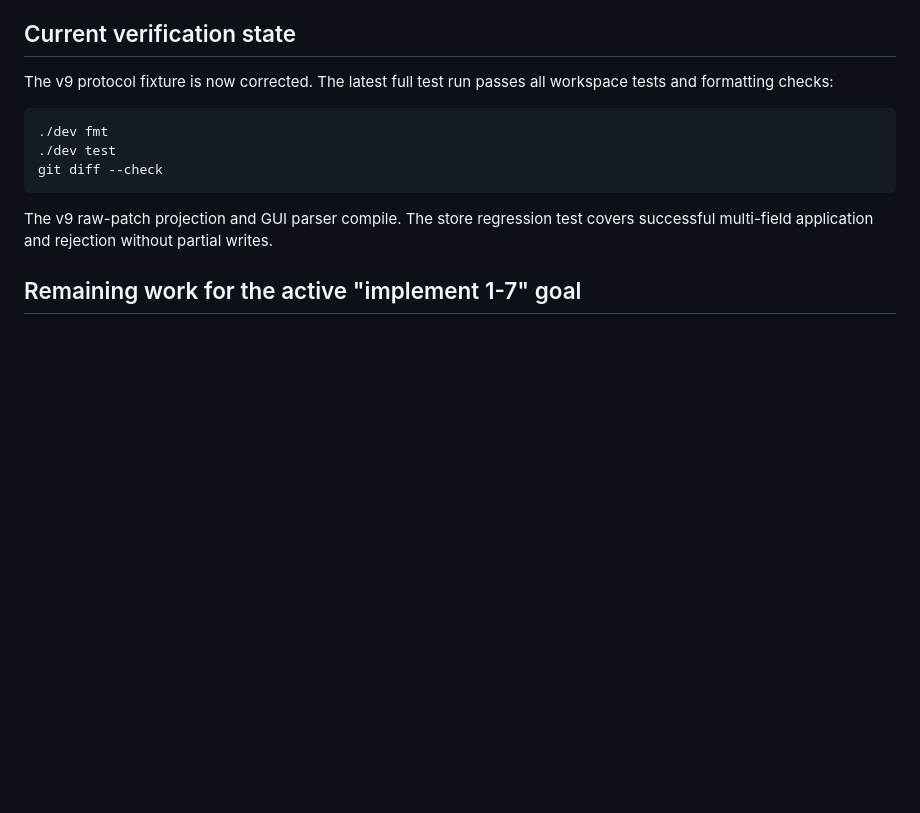
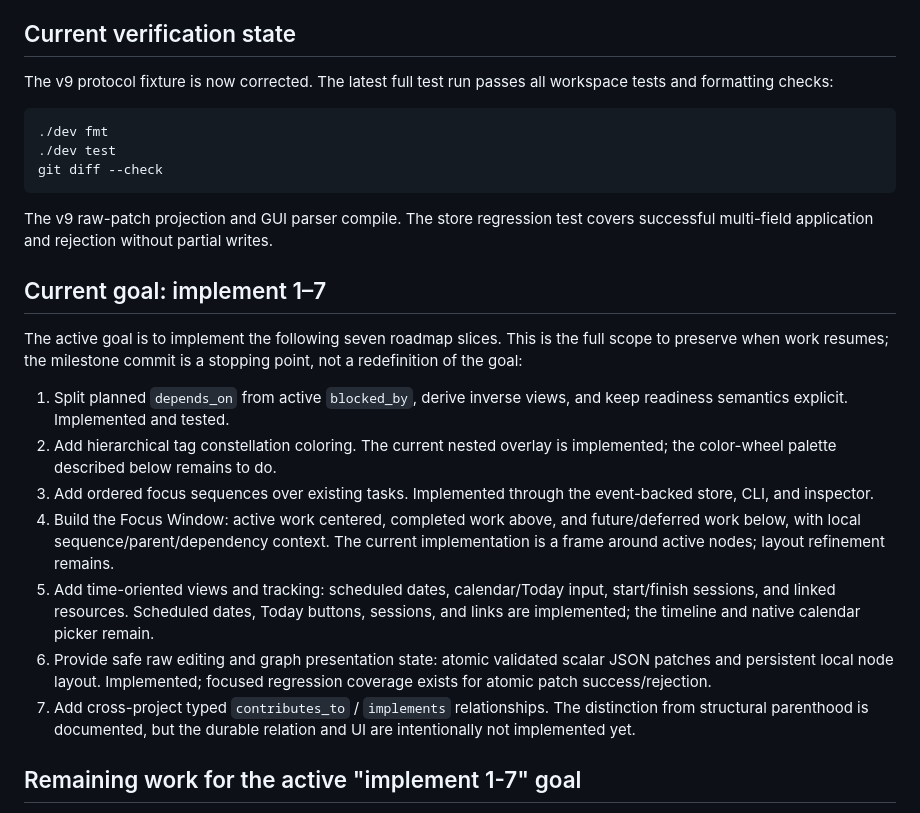
Before and after one commit to Qu1ncyRy4n/todo_app_project, a Markdown page: docs/gui-graph-pickup.md, the part around the change. GitHub-like rendering; blank space fills up the shorter version.

Commit message:
Document full graph roadmap scope
Records the complete seven-slice implementation goal and maps each slice to its current status, preserving the original scope for the next agent.\n\nChecks: git diff --check.\n\nPromise: I promise that this commit makes the full implement-1-7 goal and its remaining boundaries explicit in the pickup documentation.

```diff
--- a/docs/gui-graph-pickup.md
+++ b/docs/gui-graph-pickup.md
@@ -34,6 +34,33 @@ git diff --check
 
 The v9 raw-patch projection and GUI parser compile. The store regression test
 covers successful multi-field application and rejection without partial writes.
+
+## Current goal: implement 1–7
+
+The active goal is to implement the following seven roadmap slices. This is the
+full scope to preserve when work resumes; the milestone commit is a stopping
+point, not a redefinition of the goal:
+
+1. Split planned `depends_on` from active `blocked_by`, derive inverse views,
+   and keep readiness semantics explicit. Implemented and tested.
+2. Add hierarchical tag constellation coloring. The current nested overlay is
+   implemented; the color-wheel palette described below remains to do.
+3. Add ordered focus sequences over existing tasks. Implemented through the
+   event-backed store, CLI, and inspector.
+4. Build the Focus Window: active work centered, completed work above, and
+   future/deferred work below, with local sequence/parent/dependency context.
+   The current implementation is a frame around active nodes; layout refinement
+   remains.
+5. Add time-oriented views and tracking: scheduled dates, calendar/Today input,
+   start/finish sessions, and linked resources. Scheduled dates, Today buttons,
+   sessions, and links are implemented; the timeline and native calendar picker
+   remain.
+6. Provide safe raw editing and graph presentation state: atomic validated
+   scalar JSON patches and persistent local node layout. Implemented; focused
+   regression coverage exists for atomic patch success/rejection.
+7. Add cross-project typed `contributes_to` / `implements` relationships.
+   The distinction from structural parenthood is documented, but the durable
+   relation and UI are intentionally not implemented yet.
 
 ## Remaining work for the active "implement 1-7" goal
 
```
